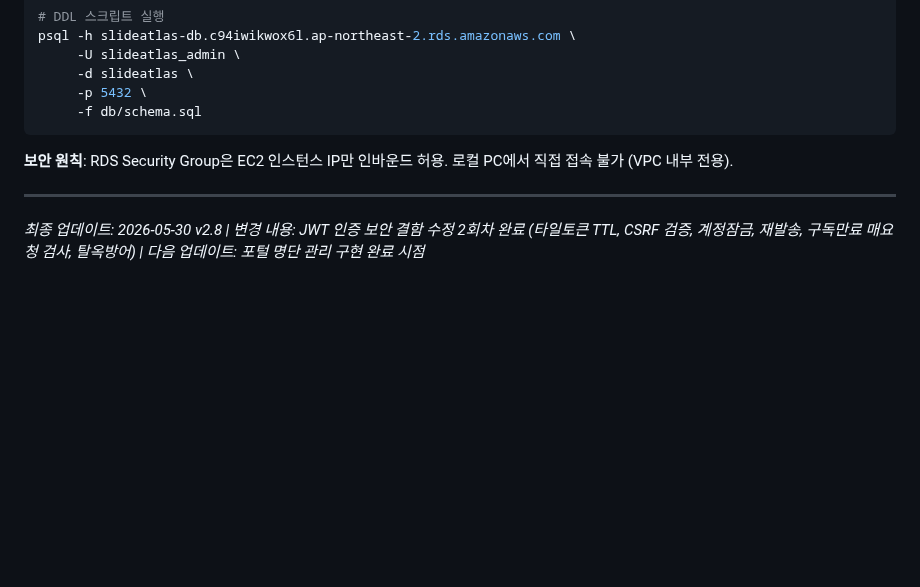
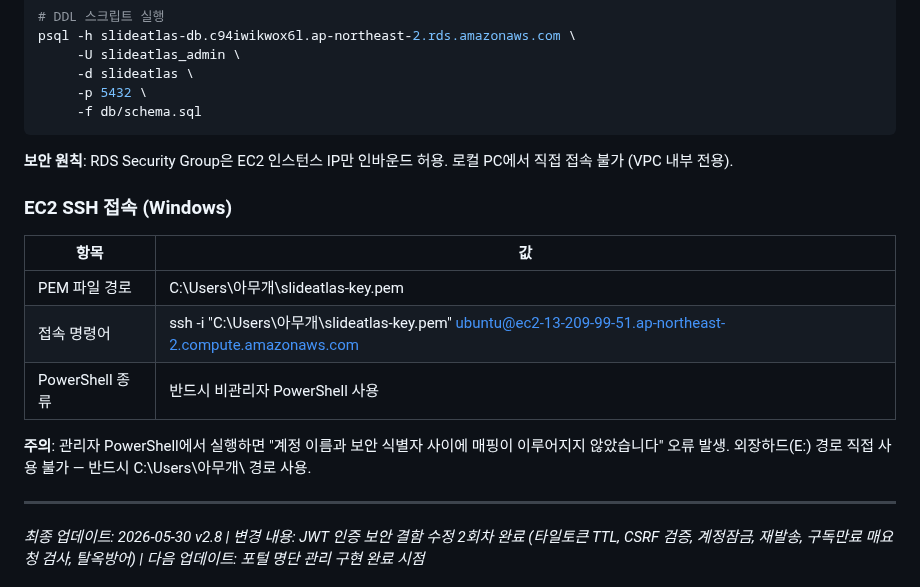
Before and after one commit to SlideAtlas/SlideAtlas, a Markdown page: CLAUDE.md, the part around the change. GitHub-like rendering; blank space fills up the shorter version.

Commit message:
docs: §19 EC2 SSH 접속 정보 추가 (PEM 경로 및 PowerShell 주의사항)

```diff
--- a/CLAUDE.md
+++ b/CLAUDE.md
@@ -621,6 +621,17 @@ psql -h slideatlas-db.c94iwikwox6l.ap-northeast-2.rds.amazonaws.com \
 
 **보안 원칙**: RDS Security Group은 EC2 인스턴스 IP만 인바운드 허용. 로컬 PC에서 직접 접속 불가 (VPC 내부 전용).
 
+### EC2 SSH 접속 (Windows)
+
+| 항목 | 값 |
+|------|------|
+| PEM 파일 경로 | C:\Users\아무개\slideatlas-key.pem |
+| 접속 명령어 | ssh -i "C:\Users\아무개\slideatlas-key.pem" ubuntu@ec2-13-209-99-51.ap-northeast-2.compute.amazonaws.com |
+| PowerShell 종류 | 반드시 비관리자 PowerShell 사용 |
+
+**주의**: 관리자 PowerShell에서 실행하면 "계정 이름과 보안 식별자 사이에 매핑이 이루어지지 않았습니다" 오류 발생.
+외장하드(E:) 경로 직접 사용 불가 — 반드시 C:\Users\아무개\ 경로 사용.
+
 ---
 
 *최종 업데이트: 2026-05-30 v2.8 | 변경 내용: JWT 인증 보안 결함 수정 2회차 완료 (타일토큰 TTL, CSRF 검증, 계정잠금, 재발송, 구독만료 매요청 검사, 탈옥방어) | 다음 업데이트: 포털 명단 관리 구현 완료 시점*
```
